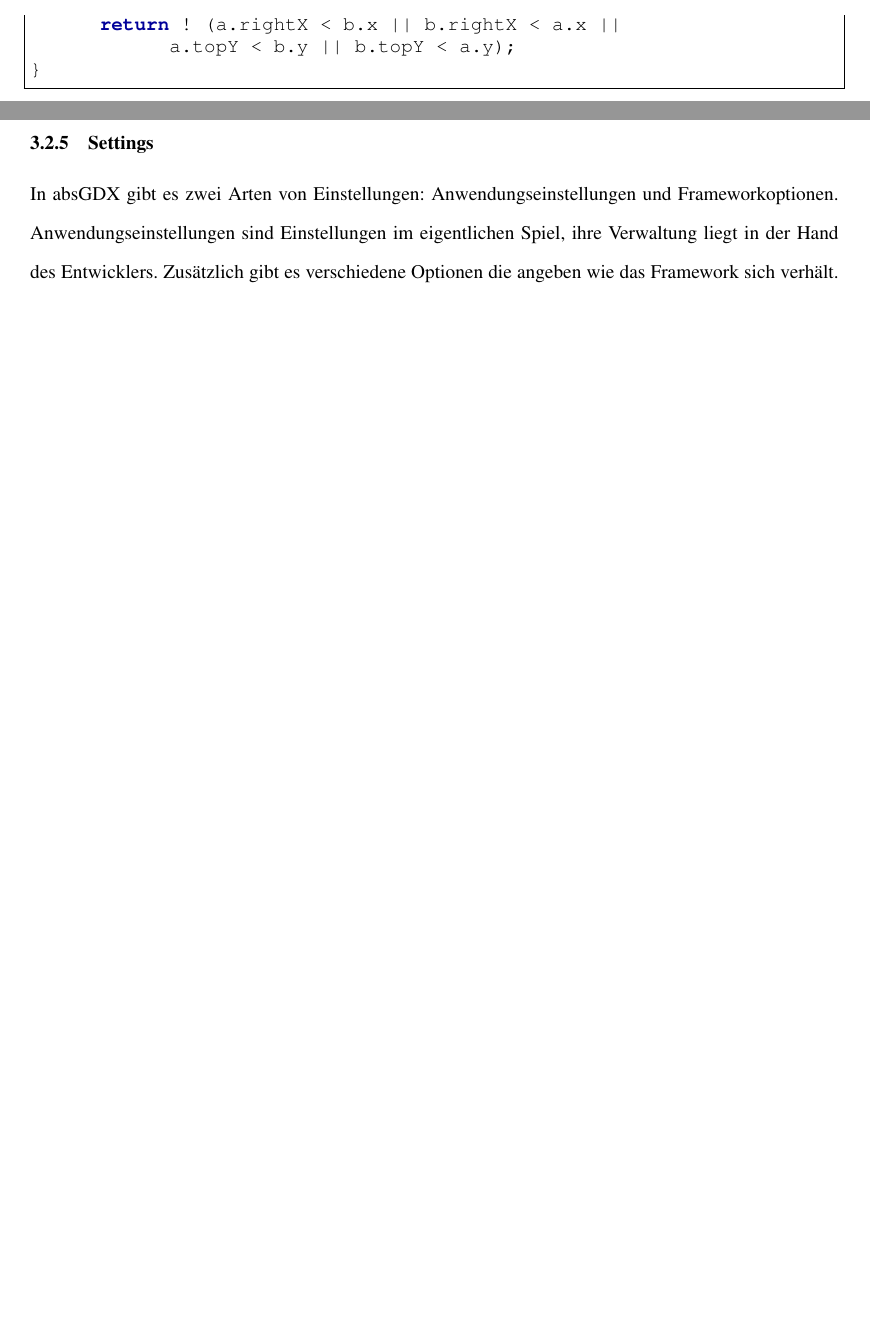
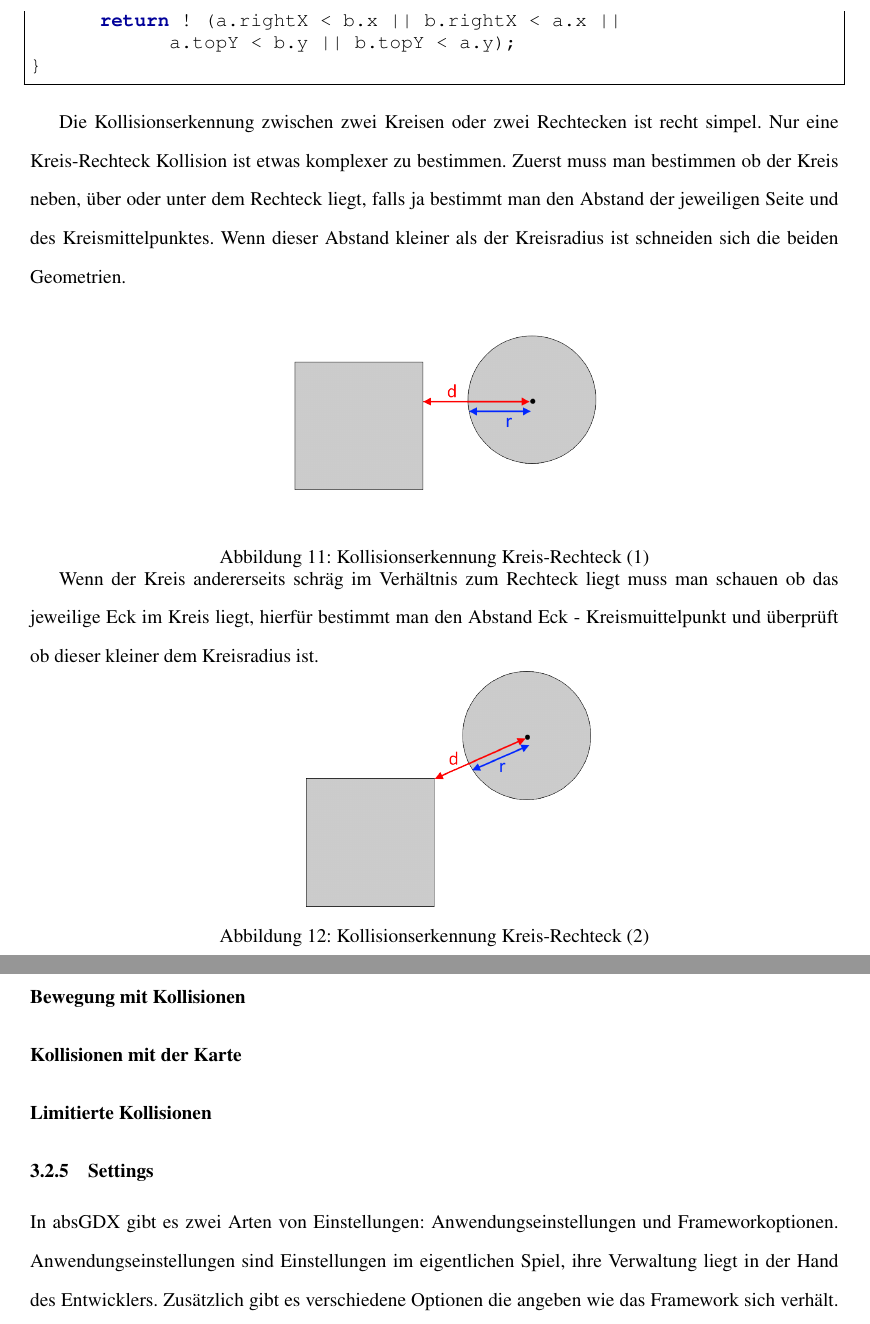
Before and after one commit to Mikescher/DHBW-Studienarbeit-absGDX, a LaTeX document (main.tex, which reads content/collisiondetection.tex): two parts of pages 29 and 30 of 32 before the commit and two parts of pages 29 and 31 of 34 after it, joined at a grey line, cut so that both start at the same text, the shorter picture padded with empty space. Compiled offline with pdfLaTeX; a LaTeX package or settings file that is missing is left out.

Commit message:
section "collisiondetection" ff

```diff
--- a/content/collisiondetection.tex
+++ b/content/collisiondetection.tex
@@ -116,6 +111,15 @@ public static boolean doGeometriesIntersect(CollBox a, CollBox b) {
 }
 \end{lstlisting}
 
+Die Kollisionserkennung zwischen zwei Kreisen oder zwei Rechtecken ist recht simpel. Nur eine Kreis-Rechteck Kollision ist etwas komplexer zu bestimmen.
+Zuerst muss man bestimmen ob der Kreis neben, über oder unter dem Rechteck liegt, falls ja bestimmt man den Abstand der jeweiligen Seite und des Kreismittelpunktes. Wenn dieser Abstand kleiner als der Kreisradius ist schneiden sich die beiden Geometrien.
+
+\quickfigure{Kollisionserkennung Kreis-Rechteck (1)}{circle-rect-coll-1}{0.4}
+
+Wenn der Kreis andererseits schräg im Verhältnis zum Rechteck liegt muss man schauen ob das jeweilige Eck im Kreis liegt, hierfür bestimmt man den Abstand Eck - Kreismuittelpunkt und überprüft ob dieser kleiner dem Kreisradius ist.
+
+\quickfigure{Kollisionserkennung Kreis-Rechteck (2)}{circle-rect-coll-2}{0.4}
+
 \paragraph{Optimierung mit der Collisionmap}
 
 %TODO Hier weiter
@@ -151,2 +156,8 @@ Anzahl Geometries & Test 1      & Test 2      & Test 3      & Test 4      & Test
 
 Ein paar Dinge kann man direkt aus dieser Tabelle erkennen. Einerseits den offensichtlich extremen Vorteil der \keyword{CollisionMap} im Gegensatz zu allen anderen Ansätzen. Außerdem gibt es einen erkennbaren Performance Einbruch durch Verwendung von sqrt. Der Unterschied zwischen Kreis und Rechteck Kollision ist fast nicht da - dies ist in soweit erklärbar dass beides mathematisch einfach zu erkennen ist.
+
+\paragraph{Bewegung mit Kollisionen}
+
+\paragraph{Kollisionen mit der Karte}
+
+\paragraph{Limitierte Kollisionen}
```
Also changed, not shown: data/circle-rect-coll-1.png (added), data/circle-rect-coll-2.png (added), content/collisiondetection.tex (10 more changed lines).
